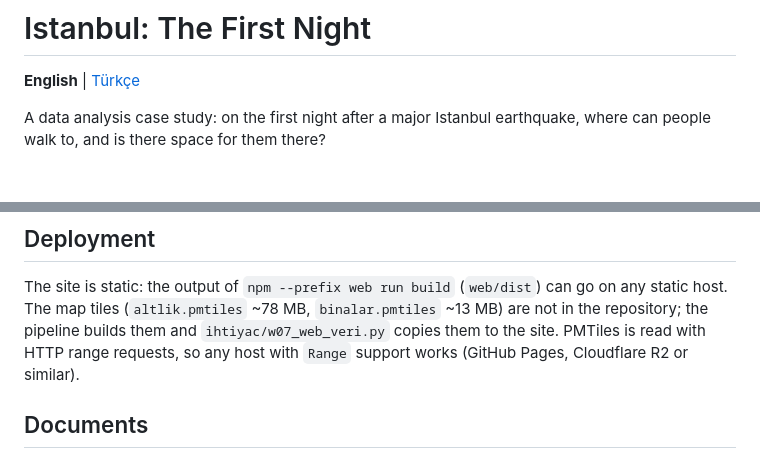
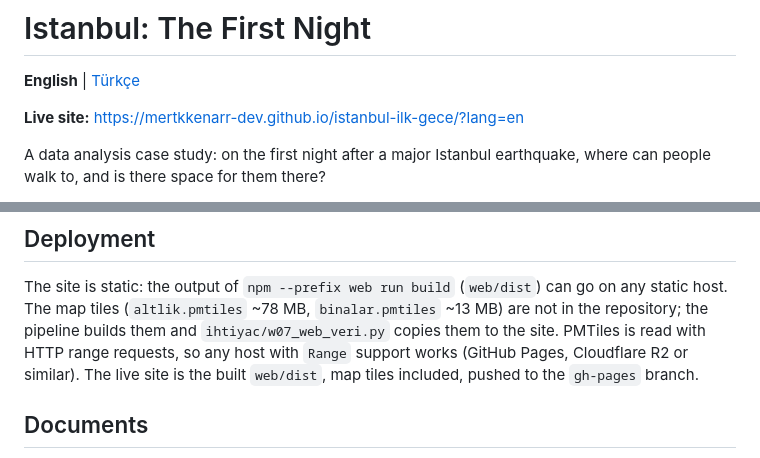
Before and after one commit to mertkkenarr-dev/istanbul-ilk-gece, a Markdown page: README.md, 2 parts joined by grey strips. Drawn GitHub-style; blank space fills up the shorter version.

```diff
--- a/README.md
+++ b/README.md
@@ -1,6 +1,8 @@
 # Istanbul: The First Night
 
 **English** | [Türkçe](README.tr.md)
+
+**Live site:** https://mertkkenarr-dev.github.io/istanbul-ilk-gece/?lang=en
 
 A data analysis case study: on the first night after a major Istanbul earthquake, where can people walk to, and is there space for
 them there?
@@ -75,7 +77,7 @@ downloads it. Map layers are built by `ihtiyac/w01`–`w06` and copied to the si
 The site is static: the output of `npm --prefix web run build` (`web/dist`) can go on any static host. The map tiles
 (`altlik.pmtiles` ~78 MB, `binalar.pmtiles` ~13 MB) are not in the repository; the pipeline builds them and
 `ihtiyac/w07_web_veri.py` copies them to the site. PMTiles is read with HTTP range requests, so any host with `Range` support works
-(GitHub Pages, Cloudflare R2 or similar).
+(GitHub Pages, Cloudflare R2 or similar). The live site is the built `web/dist`, map tiles included, pushed to the `gh-pages` branch.
 
 ## Documents
 
```
Also changed, not shown: README.tr.md (+3 -1 lines).
